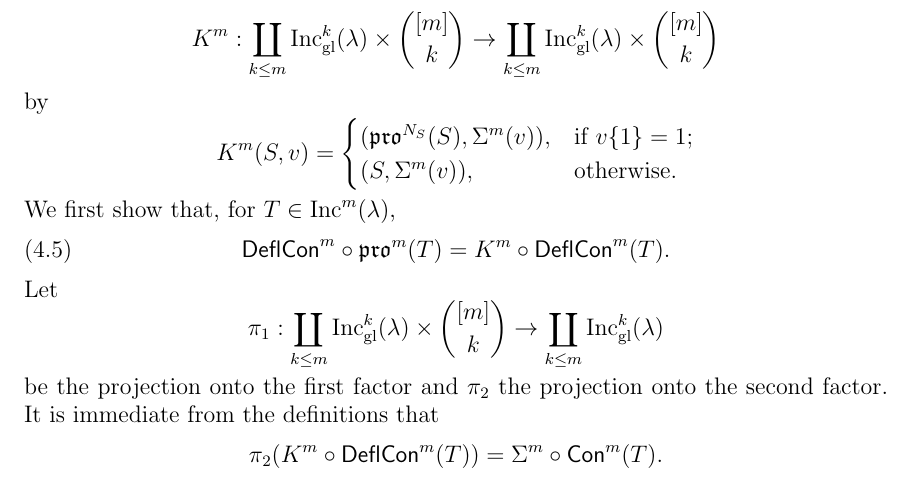
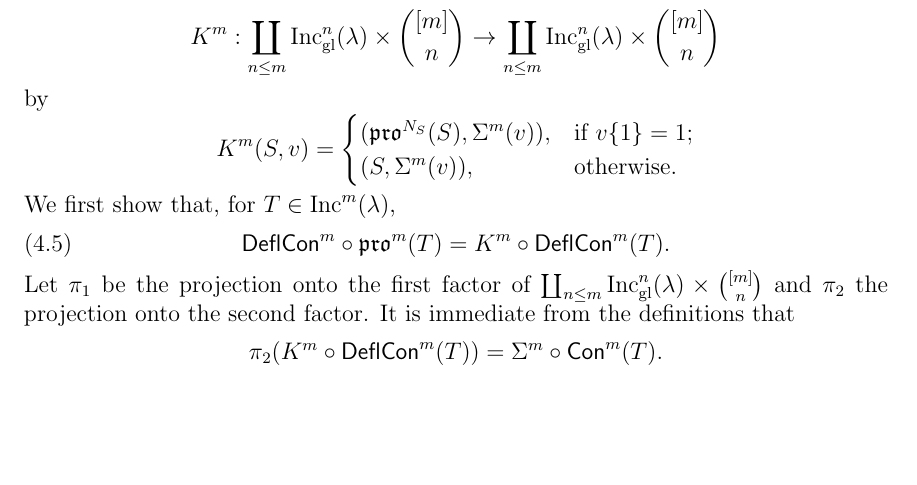
Before and after one commit to dogestoyevsky/ExceptionalPlanePartitions, a LaTeX paper (exceptionals4.tex): part of page 16 of 31, cut so that both start at the same text, the shorter picture padded with empty space. Compiled offline with pdfLaTeX.

Commit message:
halfway through proof of 4.10/4.11, finished checking right before computation part

```diff
--- a/exceptionals4.tex
+++ b/exceptionals4.tex
@@ -740,7 +740,7 @@ Fix $T \in \inc^m(\lambda)$. Let $\tau$ be the the period of $\pro^{N_T}$ on $\d
   \begin{proof}
 Define
   \[
-  K^m: \coprod_{k \leq m}\incgl^k(\lambda) \times \binom{[m]}{k} \rightarrow \coprod_{k \leq m}\incgl^k(\lambda) \times \binom{[m]}{k}
+  K^m: \coprod_{n \leq m}\incgl^n(\lambda) \times \binom{[m]}{n} \rightarrow \coprod_{n \leq m}\incgl^n(\lambda) \times \binom{[m]}{n}
   \] by
 \[
 K^m(S,v) =
@@ -753,7 +753,7 @@ We first show that, for $T \in \inc^m(\lambda)$,
 \begin{equation}\label{eq:k_commutes}
 \compress^m \circ \pro^m(T) = K^m \circ \compress^m(T).
 \end{equation}
-Let \[ \pi_1: \coprod_{k \leq m}\incgl^k(\lambda) \times \binom{[m]}{k} \rightarrow \coprod_{k \leq m} \incgl^k(\lambda) \] be the projection onto the first factor and $\pi_2$ the projection onto the second factor. It is immediate from the definitions that \[ \pi_2(K^m \circ \compress^m(T)) = \Sigma^m \circ \content^m(T).\] But by \cite[Lemma~2.1]{DPS},
+Let $\pi_1$ be the projection onto the first factor of $\coprod_{n \leq m}\incgl^n(\lambda) \times \binom{[m]}{n}$ and $\pi_2$ the projection onto the second factor. It is immediate from the definitions that \[ \pi_2(K^m \circ \compress^m(T)) = \Sigma^m \circ \content^m(T).\] But by \cite[Lemma~2.1]{DPS},
 \[  \Sigma^m \circ \content^m(T) = \content^m \circ \pro^m(T) = \pi_2(\compress^m \circ \pro^m(T)).\] Thus, the two sides of Equation~(\ref{eq:k_commutes}) are equal in the second factor.
 
 We now show that Equation~(\ref{eq:k_commutes}) holds in the first factor. Let \[ w \coloneqq \content^m(T) = \pi_2(\compress^m(T)). \]  By Theorem~\ref{thm:compressbijective}, we can write
```
Also changed, not shown: exceptionals4.pdf, 4 other files.
